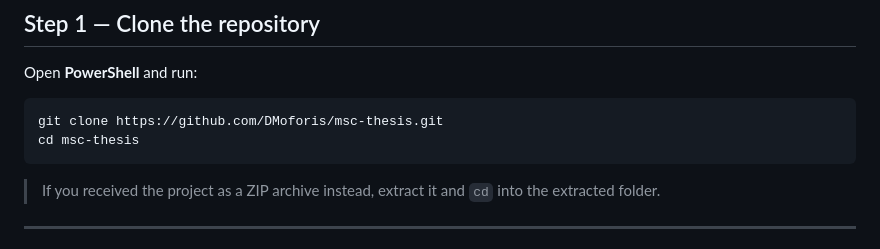
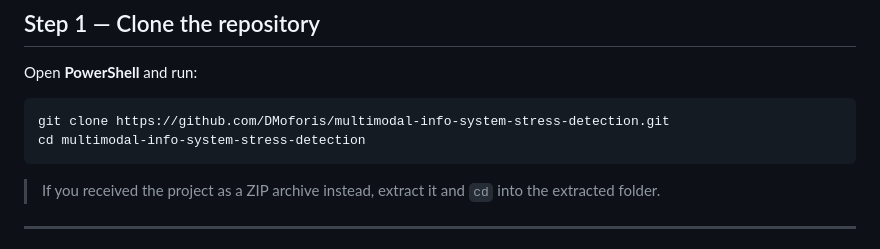
Before and after one commit to DMoforis/msc-thesis, a Markdown page: INSTALL.md, the part around the change. Rendered like a GitHub page.

````diff
--- a/INSTALL.md
+++ b/INSTALL.md
@@ -27,8 +27,8 @@ Install the following tools before beginning. All are free.
 Open **PowerShell** and run:
 
 ```powershell
-git clone https://github.com/DMoforis/msc-thesis.git
-cd msc-thesis
+git clone https://github.com/DMoforis/multimodal-info-system-stress-detection.git
+cd multimodal-info-system-stress-detection
 ```
 
 > If you received the project as a ZIP archive instead, extract it and `cd` into the extracted folder.
````
Also changed, not shown: README.md (+2 -4 lines).
